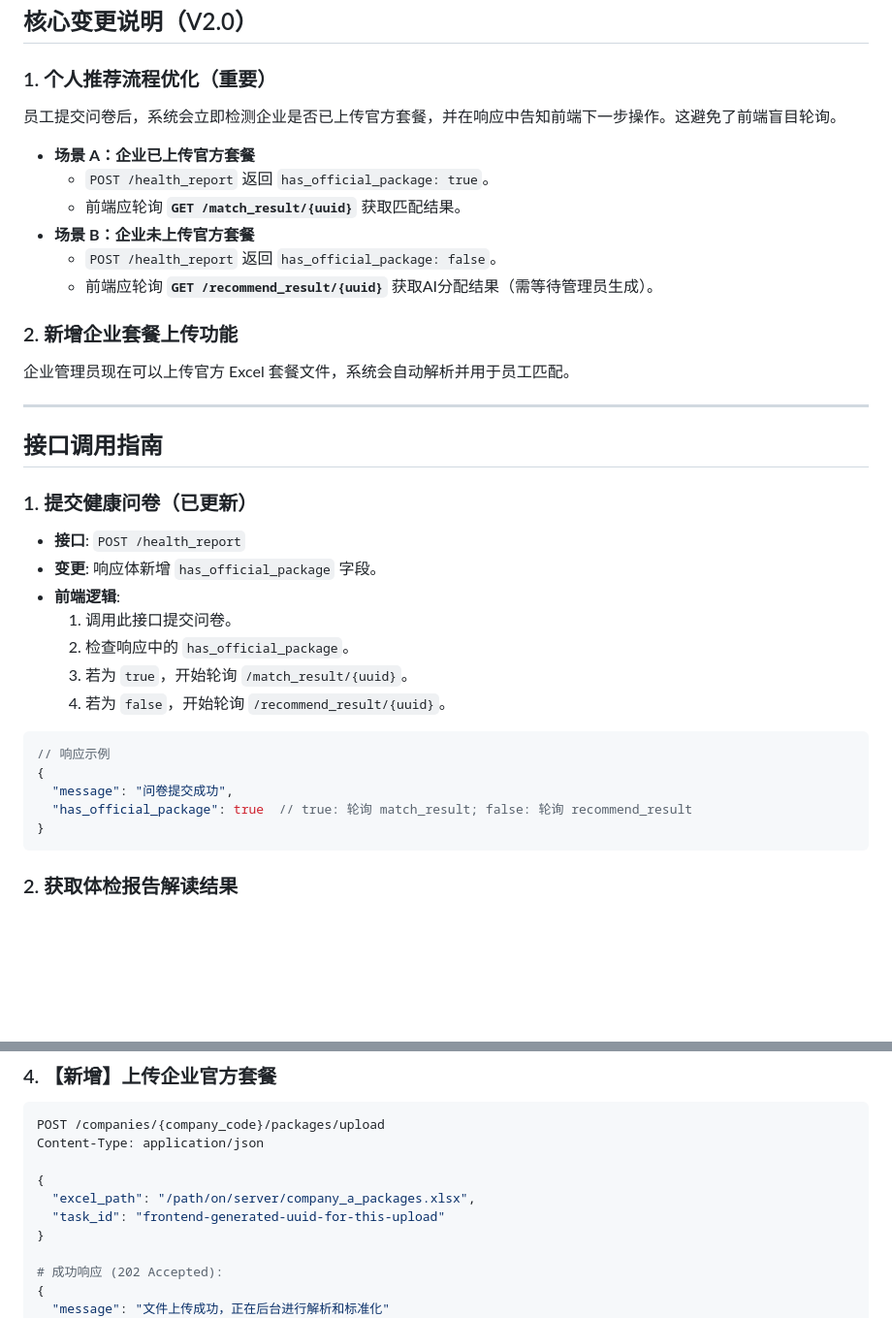
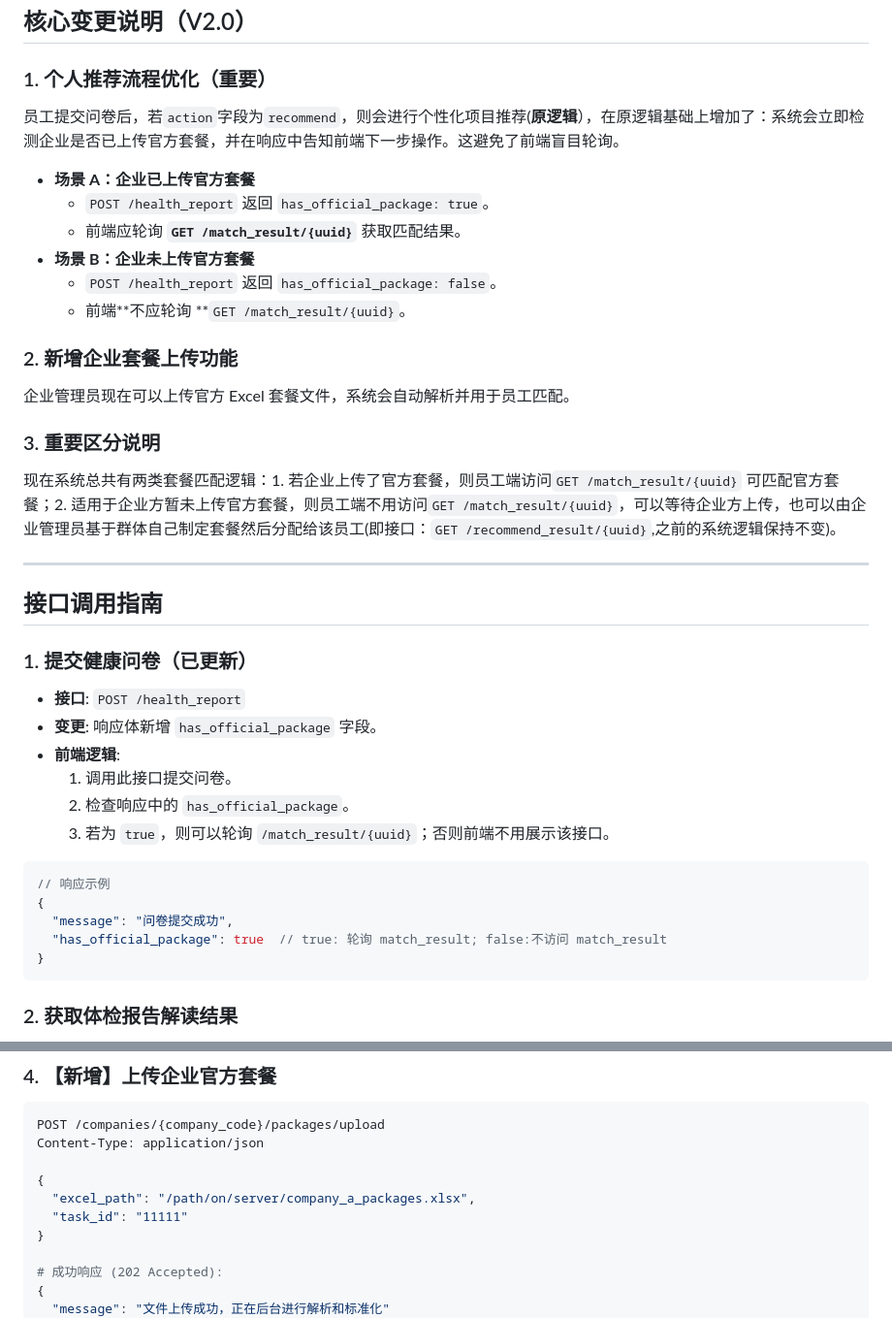
Before and after one commit to fanmeiya/physical-exams-api-docs, a Markdown page: README.md, 2 parts joined by grey strips. Shown at 97% size. Rendered like a GitHub page; blank space fills up the shorter version.

````diff
--- a/README.md
+++ b/README.md
@@ -13,17 +13,21 @@
 ## 核心变更说明（V2.0）
 
 ### 1. 个人推荐流程优化（重要）
-员工提交问卷后，系统会立即检测企业是否已上传官方套餐，并在响应中告知前端下一步操作。这避免了前端盲目轮询。
+员工提交问卷后，若`action`字段为`recommend`，则会进行个性化项目推荐(**原逻辑**），在原逻辑基础上增加了：系统会立即检测企业是否已上传官方套餐，并在响应中告知前端下一步操作。这避免了前端盲目轮询。
 
 *   **场景 A：企业已上传官方套餐**
     *   `POST /health_report` 返回 `has_official_package: true`。
     *   前端应轮询 **`GET /match_result/{uuid}`** 获取匹配结果。
 *   **场景 B：企业未上传官方套餐**
     *   `POST /health_report` 返回 `has_official_package: false`。
-    *   前端应轮询 **`GET /recommend_result/{uuid}`** 获取AI分配结果（需等待管理员生成）。
+    *   前端**不应轮询 **`GET /match_result/{uuid}`。
 
 ### 2. 新增企业套餐上传功能
 企业管理员现在可以上传官方 Excel 套餐文件，系统会自动解析并用于员工匹配。
+
+### 3. 重要区分说明
+
+现在系统总共有两类套餐匹配逻辑：1. 若企业上传了官方套餐，则员工端访问`GET /match_result/{uuid}` 可匹配官方套餐；2. 适用于企业方暂未上传官方套餐，则员工端不用访问`GET /match_result/{uuid}`，可以等待企业方上传，也可以由企业管理员基于群体自己制定套餐然后分配给该员工(即接口：`GET /recommend_result/{uuid}`,之前的系统逻辑保持不变)。
 
 ---
 
@@ -35,14 +39,13 @@
 - **前端逻辑**:
     1.  调用此接口提交问卷。
     2.  检查响应中的 `has_official_package`。
-    3.  若为 `true`，开始轮询 `/match_result/{uuid}`。
-    4.  若为 `false`，开始轮询 `/recommend_result/{uuid}`。
+    3.  若为 `true`，则可以轮询 `/match_result/{uuid}`；否则前端不用展示该接口。
 
 ```json
 // 响应示例
 {
   "message": "问卷提交成功",
-  "has_official_package": true  // true: 轮询 match_result; false: 轮询 recommend_result
+  "has_official_package": true  // true: 轮询 match_result; false:不访问 match_result
 }
 ```
 ### 2. 获取体检报告解读结果
@@ -61,7 +64,7 @@ Content-Type: application/json
 
 {
   "excel_path": "/path/on/server/company_a_packages.xlsx",
-  "task_id": "frontend-generated-uuid-for-this-upload"
+  "task_id": "11111"
 }
 
 # 成功响应 (202 Accepted):
````
Also changed, not shown: other parts of README.md (+39 -22 lines).
